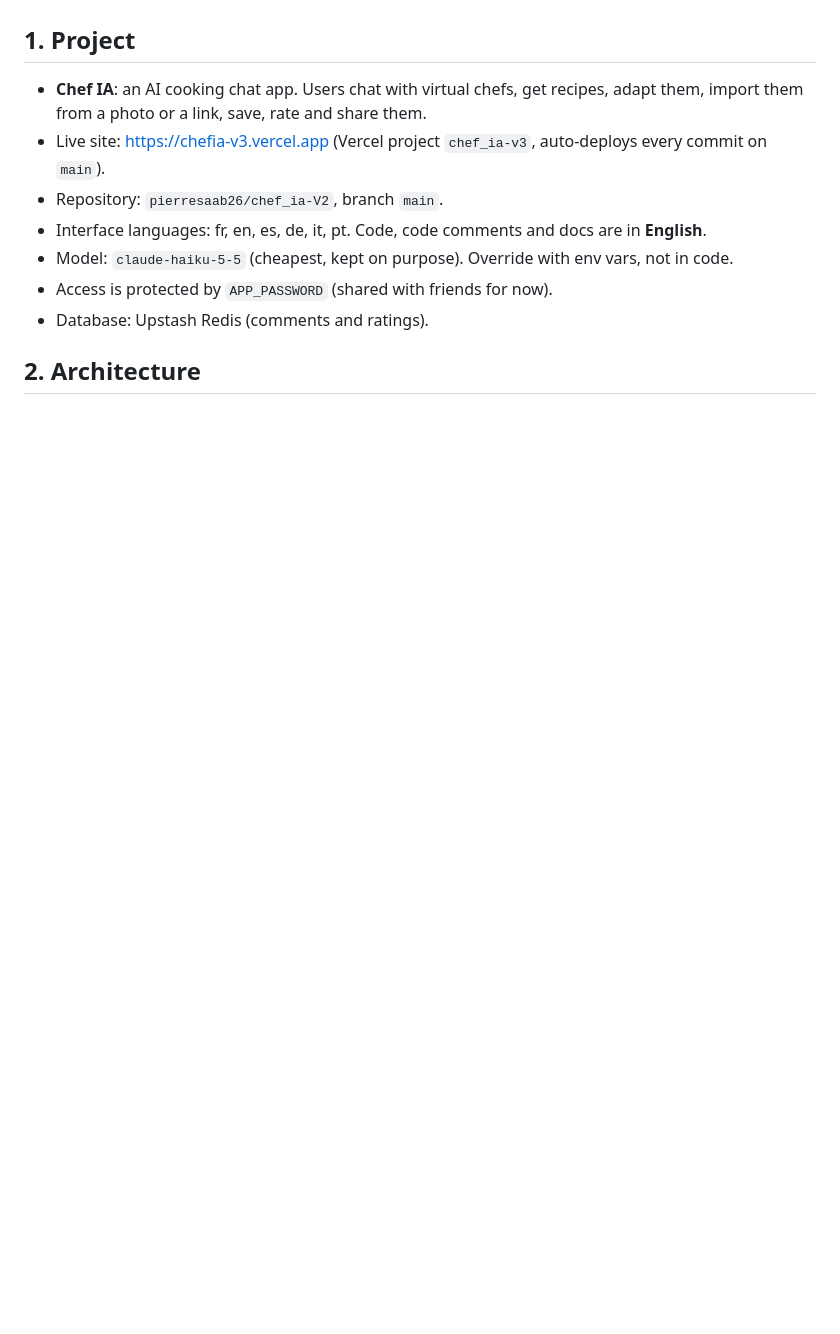
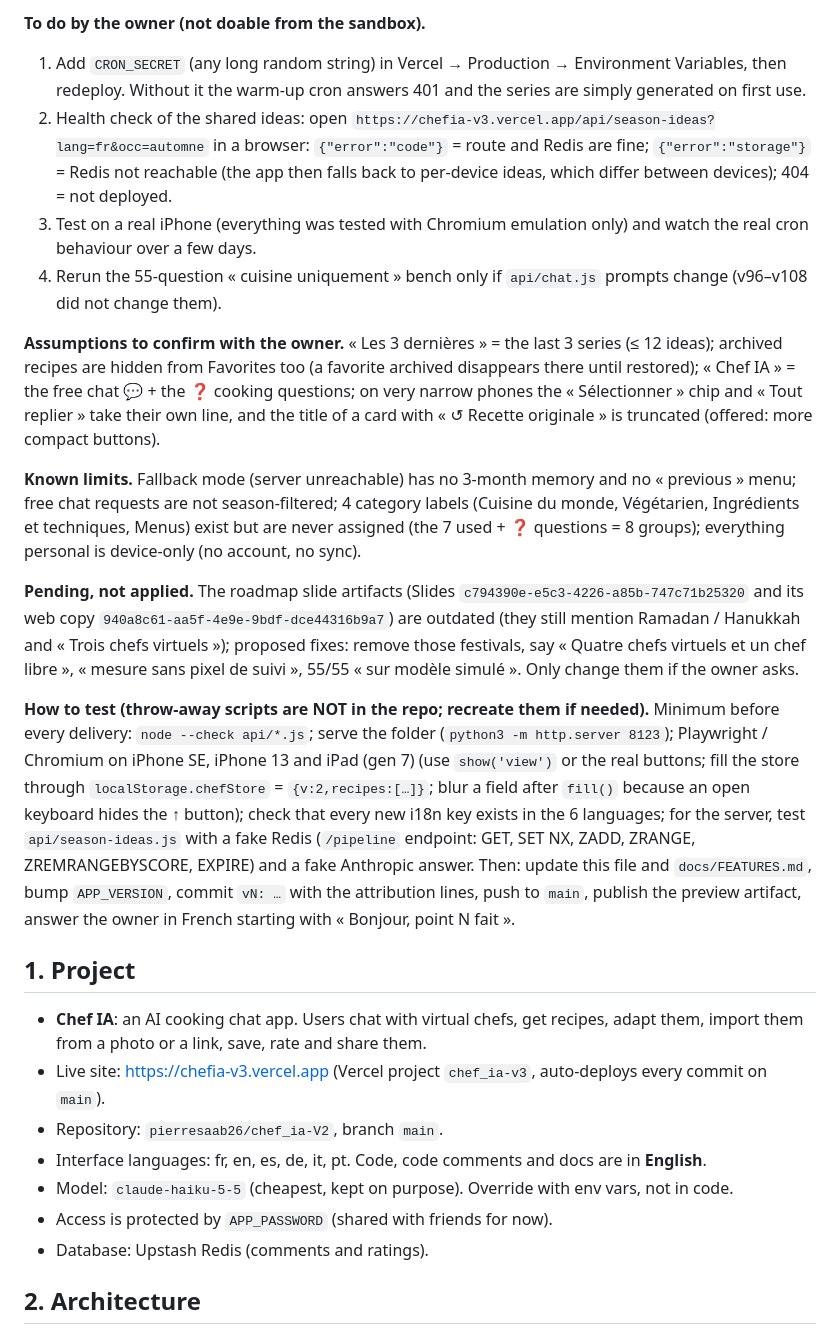
Before and after one commit to pierresaab26/chef_ia-V2, a Markdown page: CLAUDE.md, the part around one of its changes. Drawn GitHub-style; blank space fills up the shorter version.

```diff
--- a/CLAUDE.md
+++ b/CLAUDE.md
@@ -5,3 +21,16 @@ Never put secrets here (keys, passwords, tokens): this repository may be public.
+**To do by the owner (not doable from the sandbox).**
+1. Add `CRON_SECRET` (any long random string) in Vercel → Production → Environment Variables, then redeploy. Without it the warm-up cron answers 401 and the series are simply generated on first use.
+2. Health check of the shared ideas: open `https://chefia-v3.vercel.app/api/season-ideas?lang=fr&occ=automne` in a browser: `{"error":"code"}` = route and Redis are fine; `{"error":"storage"}` = Redis not reachable (the app then falls back to per-device ideas, which differ between devices); 404 = not deployed.
+3. Test on a real iPhone (everything was tested with Chromium emulation only) and watch the real cron behaviour over a few days.
+4. Rerun the 55-question « cuisine uniquement » bench only if `api/chat.js` prompts change (v96–v108 did not change them).
+
+**Assumptions to confirm with the owner.** « Les 3 dernières » = the last 3 series (≤ 12 ideas); archived recipes are hidden from Favorites too (a favorite archived disappears there until restored); « Chef IA » = the free chat 💬 + the ❓ cooking questions; on very narrow phones the « Sélectionner » chip and « Tout replier » take their own line, and the title of a card with « ↺ Recette originale » is truncated (offered: more compact buttons).
+
+**Known limits.** Fallback mode (server unreachable) has no 3-month memory and no « previous » menu; free chat requests are not season-filtered; 4 category labels (Cuisine du monde, Végétarien, Ingrédients et techniques, Menus) exist but are never assigned (the 7 used + ❓ questions = 8 groups); everything personal is device-only (no account, no sync).
+
+**Pending, not applied.** The roadmap slide artifacts (Slides `c794390e-e5c3-4226-a85b-747c71b25320` and its web copy `940a8c61-aa5f-4e9e-9bdf-dce44316b9a7`) are outdated (they still mention Ramadan / Hanukkah and « Trois chefs virtuels »); proposed fixes: remove those festivals, say « Quatre chefs virtuels et un chef libre », « mesure sans pixel de suivi », 55/55 « sur modèle simulé ». Only change them if the owner asks.
+
+**How to test (throw-away scripts are NOT in the repo; recreate them if needed).** Minimum before every delivery: `node --check api/*.js`; serve the folder (`python3 -m http.server 8123`); Playwright / Chromium on iPhone SE, iPhone 13 and iPad (gen 7) (use `show('view')` or the real buttons; fill the store through `localStorage.chefStore` = `{v:2,recipes:[…]}`; blur a field after `fill()` because an open keyboard hides the ↑ button); check that every new i18n key exists in the 6 languages; for the server, test `api/season-ideas.js` with a fake Redis (`/pipeline` endpoint: GET, SET NX, ZADD, ZRANGE, ZREMRANGEBYSCORE, EXPIRE) and a fake Anthropic answer. Then: update this file and `docs/FEATURES.md`, bump `APP_VERSION`, commit `vN: …` with the attribution lines, push to `main`, publish the preview artifact, answer the owner in French starting with « Bonjour, point N fait ».
 
 ## 1. Project
 
```
Also changed, not shown: other parts of CLAUDE.md (+17 -1 lines).
